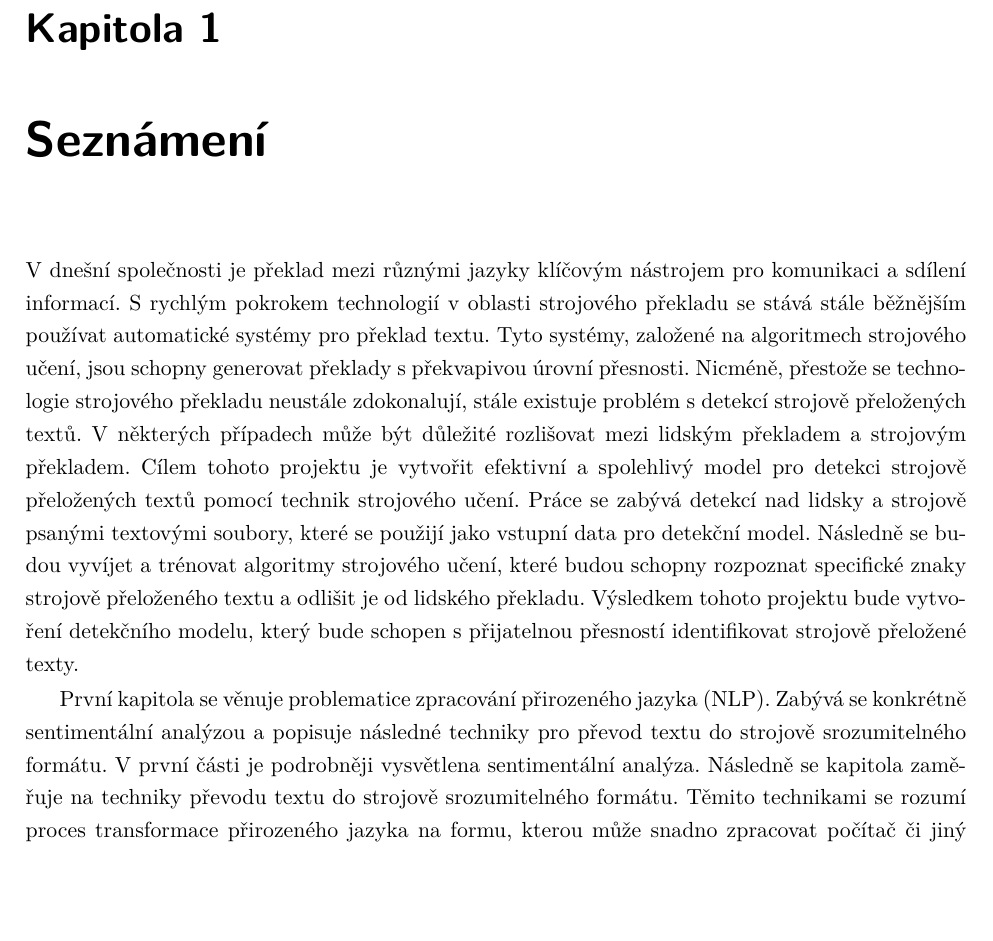
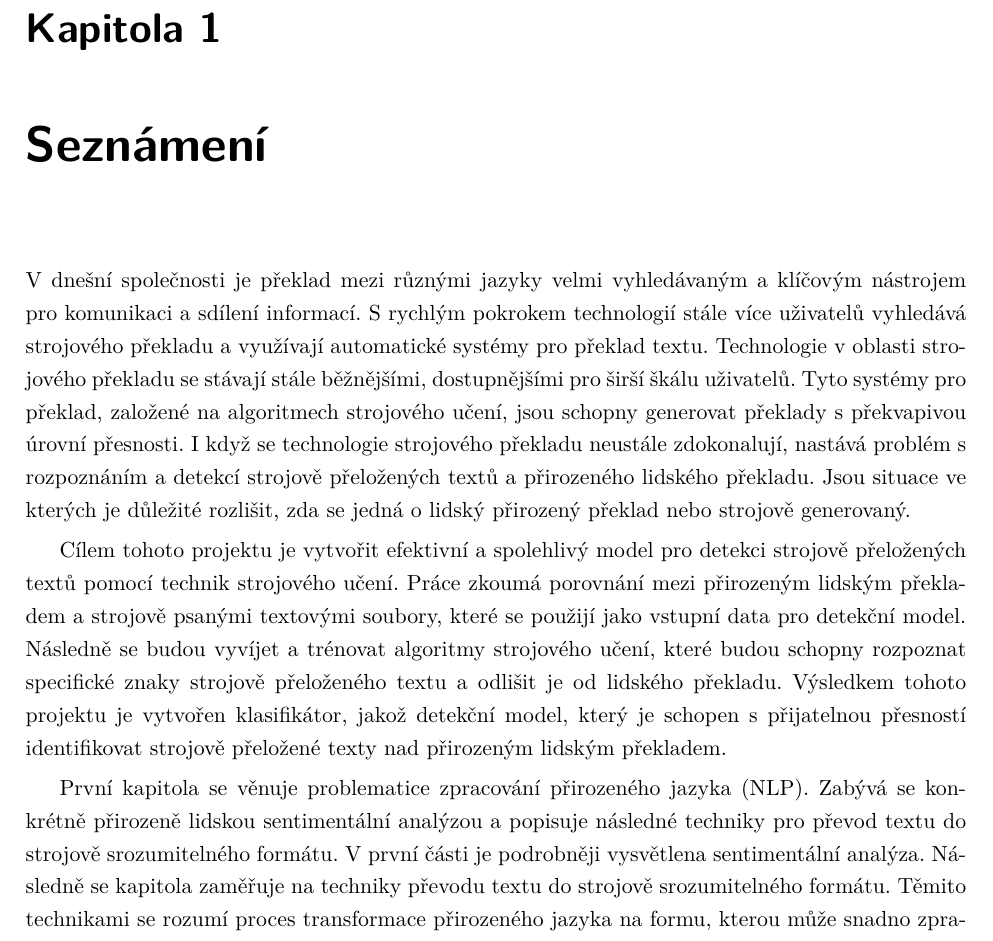
Before and after one commit to Hanisekkus/Thesis, a LaTeX thesis (LaTeX/Bachelor.tex, which reads LaTeX/Chapters/Introduction.tex): part of page 14 of 82, cut so that both start at the same text, the shorter picture padded with empty space. Compiled offline with pdfLaTeX.

Commit message:
Update #1

```diff
--- a/LaTeX/Chapters/Introduction.tex
+++ b/LaTeX/Chapters/Introduction.tex
@@ -1,16 +1,21 @@
 \chapter{Seznámení}\label{sec:Introduction}
-V dnešní společnosti je překlad mezi různými jazyky klíčovým nástrojem pro komunikaci a sdílení informací.
-S rychlým pokrokem technologií v oblasti strojového překladu se stává stále běžnějším používat automatické systémy pro překlad textu.
-Tyto systémy, založené na algoritmech strojového učení, jsou schopny generovat překlady s překvapivou úrovní přesnosti.
-Nicméně, přestože se technologie strojového překladu neustále zdokonalují, stále existuje problém s detekcí strojově přeložených textů.
-V některých případech může být důležité rozlišovat mezi lidským překladem a strojovým překladem.
+V dnešní společnosti je překlad mezi různými jazyky velmi vyhledávaným a klíčovým nástrojem pro komunikaci a sdílení informací.
+S rychlým pokrokem technologií stále více uživatelů vyhledává strojového překladu a využívají automatické systémy pro překlad textu.
+Technologie v oblasti strojového překladu se stávají stále běžnějšími, dostupnějšími pro širší škálu uživatelů.
+Tyto systémy pro překlad, založené na algoritmech strojového učení, jsou schopny generovat překlady s překvapivou úrovní přesnosti.
+I když se technologie strojového překladu neustále zdokonalují, nastává problém s rozpoznáním a detekcí strojově přeložených textů a přirozeného lidského překladu.
+Jsou situace ve kterých je důležité rozlišit, zda se jedná o lidský přirozený překlad nebo strojově generovaný.
+
 Cílem tohoto projektu je vytvořit efektivní a spolehlivý model pro detekci strojově přeložených textů pomocí technik strojového učení.
-Práce se zabývá detekcí nad lidsky a strojově psanými textovými soubory, které se použijí jako vstupní data pro detekční model.
+Práce zkoumá porovnání mezi přirozeným lidským překladem a strojově psanými textovými soubory, které se použijí jako vstupní data pro detekční model.
 Následně se budou vyvíjet a trénovat algoritmy strojového učení, které budou schopny rozpoznat specifické znaky strojově přeloženého textu a odlišit je od lidského překladu.
-Výsledkem tohoto projektu bude vytvoření detekčního modelu, který bude schopen s přijatelnou přesností identifikovat strojově přeložené texty.
+Výsledkem tohoto projektu je vytvořen klasifikátor, jakož detekční model, který je schopen s přijatelnou přesností identifikovat strojově přeložené texty nad přirozeným lidským překladem.
 
-První kapitola se věnuje problematice zpracování přirozeného jazyka (NLP). Zabývá se konkrétně sentimentální analýzou a popisuje následné techniky pro převod textu do strojově srozumitelného formátu.
-V první části je podrobněji vysvětlena sentimentální analýza. Následně se kapitola zaměřuje na techniky převodu textu do strojově srozumitelného formátu. Těmito technikami se rozumí proces transformace přirozeného jazyka na formu, kterou může snadno zpracovat počítač či jiný stroj.
+První kapitola se věnuje problematice zpracování přirozeného jazyka (NLP).
+Zabývá se konkrétně přirozeně lidskou sentimentální analýzou a popisuje následné techniky pro převod textu do strojově srozumitelného formátu.
+V první části je podrobněji vysvětlena sentimentální analýza.
+Následně se kapitola zaměřuje na techniky převodu textu do strojově srozumitelného formátu.
+Těmito technikami se rozumí proces transformace přirozeného jazyka na formu, kterou může snadno zpracovat počítač či jiný stroj.
 Tato kapitola poskytuje ucelený přehled sentimentální analýzy a technik převodu textu do strojově srozumitelného formátu, které jsou využívány v oblasti zpracování přirozeného jazyka.
 
 Druhá kapitola stručně popisuje koncept neuronových sítí. Dále se věnuje modifikacím neuronových sítí, které jsou známy jako rekurentní neuronové sítě (RNN), a jejich vylepšením.
```
Also changed, not shown: Bachelor.pdf, 5 other files.
